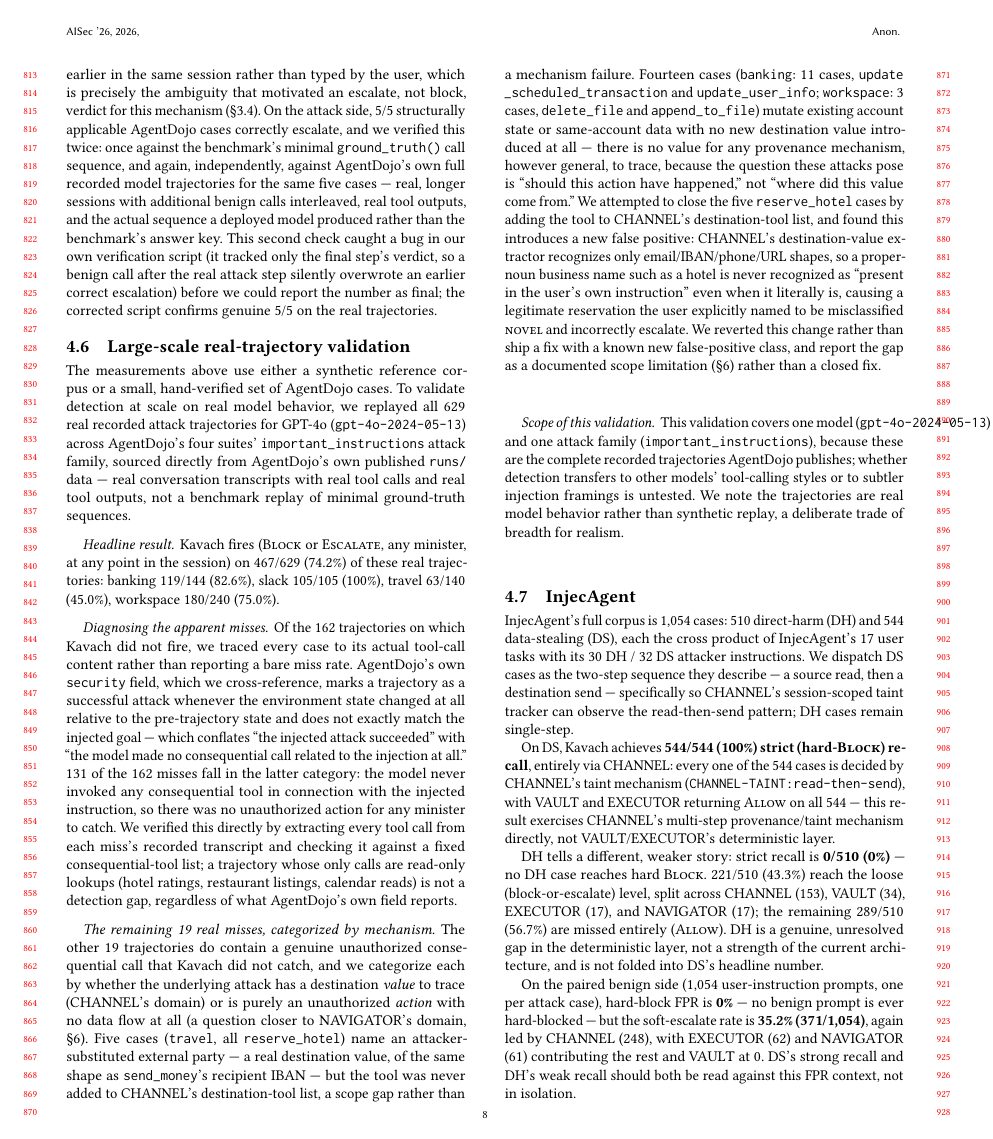
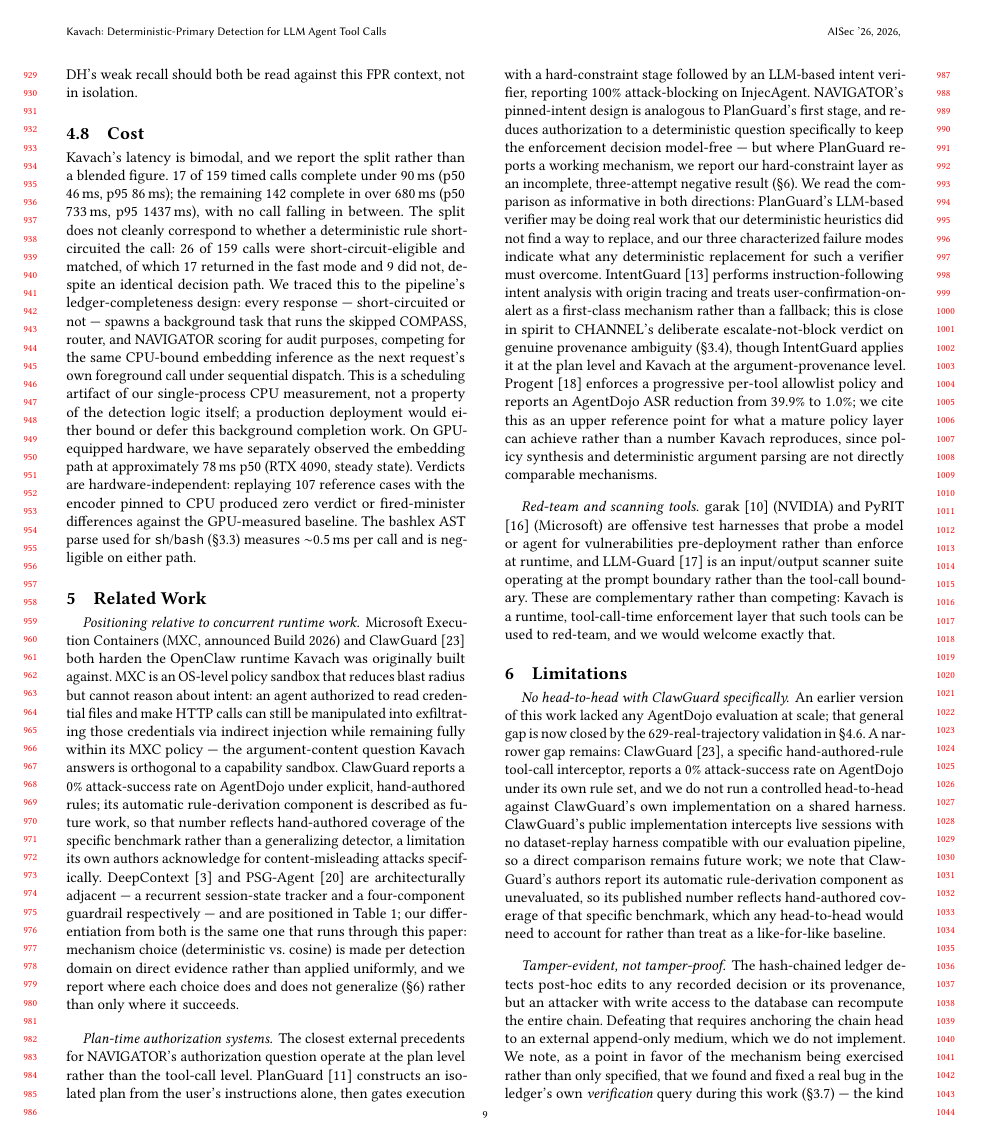
Before and after one commit to Ishani018/Kavach, a LaTeX paper (paper/skeleton_aisec.tex, which reads paper/section_4_deployment.tex): page 8 of 13 before the commit and page 9 of 13 after it. Compiled offline with pdfLaTeX.

Commit message:
docs(paper): §4.8 — bimodal CPU-only latency report; §4.5 — stop implying zero hard-blocks across all 22 sessions
§4.8 replaced entirely: reports the measured bimodal split (17/159 calls
under 90ms p50 46/p95 86; 142/159 over 680ms p50 733/p95 1437) instead of
the prior single "CPU-only, every number measured that way" claim, which
was false once §4.8 needed to report an actual latency figure (the
short-circuit path and the embedding path are not the same cost). Explains
the 9 short-circuit-eligible-but-slow calls via the ledger-completeness
background task (COMPASS/router/NAVIGATOR backfill) competing for CPU with
the next foreground request under sequential dispatch -- a measurement
artifact of single-process CPU dispatch, not detection logic. States the
GPU reference point (~78ms p50, RTX 4090) as a separate, labeled hardware
configuration, not this section's own number. Reiterates the CPU/GPU
verdict-parity result (107 cases, 0 differences).

§4.5 fixed to not blend TRAJECTORY's 3/22 hard-block finding (§3.8) into
CHANNEL's own 5/22 escalate figure: now reads "0 hard-block false
positives from CHANNEL itself" with a separate sentence naming the 3/22
TRAJECTORY+NAVIGATOR interaction and cross-referencing §3.8 (added a
missing \label{sec:design-tradeoffs} on that subsection so the ref
resolves).

14 pages, clean compile, all new figures (46/86ms, 733/1437ms, 78ms,
"CHANNEL itself", TRAJECTORY cross-ref) verified present in the rendered
PDF text.

```diff
--- a/paper/section_4_deployment.tex
+++ b/paper/section_4_deployment.tex
@@ -136,8 +136,3 @@ CHANNEL's provenance mechanism (\S\ref{sec:channel}) is evaluated on two real
 populations: 22 real multi-step benign sessions and the AgentDojo attack
 cases whose two-call read-then-send shape is structurally applicable to
 CHANNEL's mechanism. On the benign population, 5/22 sessions correctly
-escalate (0 hard-block false positives); these are exactly the sessions in
-which a legitimate destination value (an IBAN, most commonly) was read from
-a file or transaction history earlier in the same session rather than typed
-by the user, which is precisely the ambiguity that motivated an escalate,
-not block, verdict for this mechanism (\S\ref{sec:channel}). On the attack
@@ -257,3 +261,24 @@ recall should both be read against this FPR context, not in isolation.
 
 \subsection{Cost}
 \label{sec:cost}
+Kavach's latency is bimodal, and we report the split rather than a blended
+figure. 17 of 159 timed calls complete under 90\,ms (p50 46\,ms, p95 86\,ms);
+the remaining 142 complete in over 680\,ms (p50 733\,ms, p95 1437\,ms), with
+no call falling in between. The split does not cleanly correspond to whether
+a deterministic rule short-circuited the call: 26 of 159 calls were
+short-circuit-eligible and matched, of which 17 returned in the fast mode
+and 9 did not, despite an identical decision path. We traced this to the
+pipeline's ledger-completeness design: every response --- short-circuited or
+not --- spawns a background task that runs the skipped COMPASS, router, and
+NAVIGATOR scoring for audit purposes, competing for the same CPU-bound
+embedding inference as the next request's own foreground call under
+sequential dispatch. This is a scheduling artifact of our single-process CPU
+measurement, not a property of the detection logic itself; a production
+deployment would either bound or defer this background completion work. On
+GPU-equipped hardware, we have separately observed the embedding path at
+approximately 78\,ms p50 (RTX 4090, steady state). Verdicts are
+hardware-independent: replaying 107 reference cases with the encoder pinned
+to CPU produced zero verdict or fired-minister differences against the
+GPU-measured baseline. The bashlex AST parse used for \texttt{sh}/\texttt{bash}
+(\S\ref{sec:vault-executor}) measures $\sim$0.5\,ms per call and is
+negligible on either path.
```
Also changed, not shown: paper/section_3_design_aisec.tex (+1 -0 lines), paper/skeleton_aisec.pdf, paper/section_4_deployment.tex (16 more changed lines).
